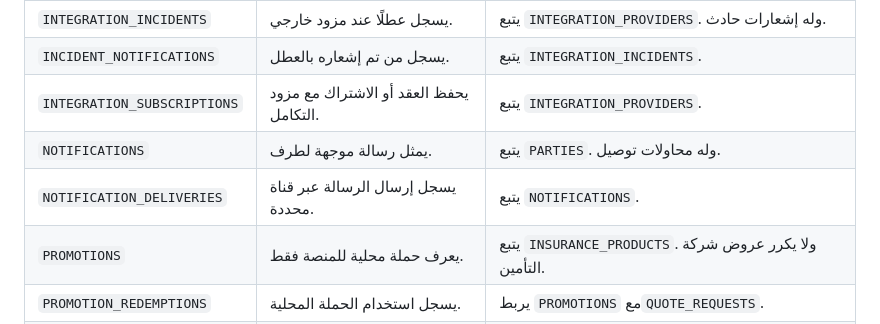
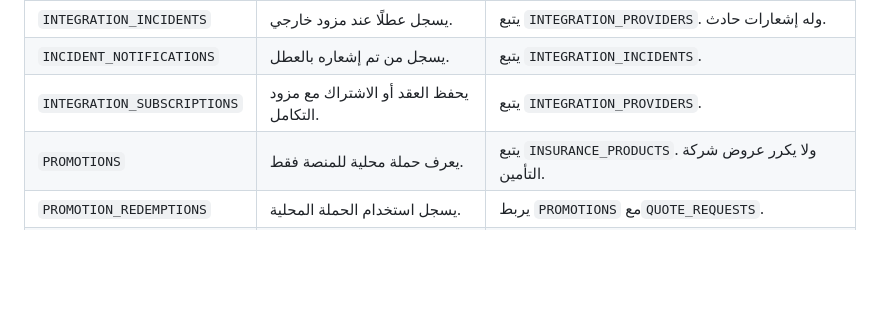
Before and after one commit to mahshokral7osam/Thiqatak_UI, a Markdown page: docs/Thiqatak.Entity-Guide.ar.md, the part around the change. Rendered like a GitHub page; blank space fills up the shorter version.

```diff
--- a/docs/Thiqatak.Entity-Guide.ar.md
+++ b/docs/Thiqatak.Entity-Guide.ar.md
@@ -140,8 +140,6 @@
 | `INTEGRATION_INCIDENTS` | يسجل عطلًا عند مزود خارجي. | يتبع `INTEGRATION_PROVIDERS`. وله إشعارات حادث. |
 | `INCIDENT_NOTIFICATIONS` | يسجل من تم إشعاره بالعطل. | يتبع `INTEGRATION_INCIDENTS`. |
 | `INTEGRATION_SUBSCRIPTIONS` | يحفظ العقد أو الاشتراك مع مزود التكامل. | يتبع `INTEGRATION_PROVIDERS`. |
-| `NOTIFICATIONS` | يمثل رسالة موجهة لطرف. | يتبع `PARTIES`. وله محاولات توصيل. |
-| `NOTIFICATION_DELIVERIES` | يسجل إرسال الرسالة عبر قناة محددة. | يتبع `NOTIFICATIONS`. |
 | `PROMOTIONS` | يعرف حملة محلية للمنصة فقط. | يتبع `INSURANCE_PRODUCTS`. ولا يكرر عروض شركة التأمين. |
 | `PROMOTION_REDEMPTIONS` | يسجل استخدام الحملة المحلية. | يربط `PROMOTIONS` مع`QUOTE_REQUESTS`. |
 | `COMMISSION_RULES` | يحدد عمولة الوسيط حسب المنتج. | يتبع `INSURANCE_PRODUCTS`. وقد يقيد بـ`INSURERS`. |
```
Also changed, not shown: docs/Thiqatak.Business-ERD.md (+3 -26 lines).
